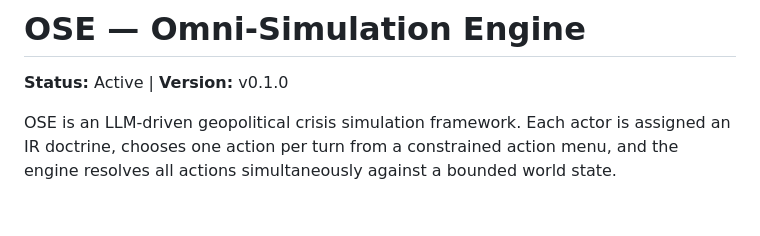
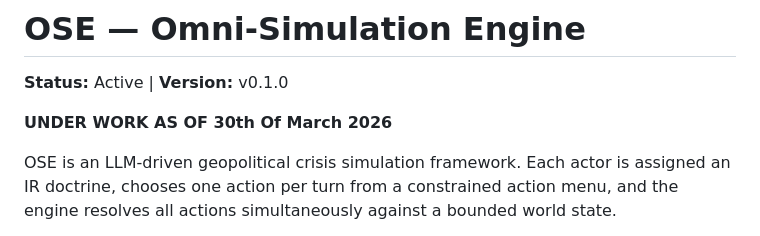
Before and after one commit to DanielreshGithub/OSE, a Markdown page: README.md, the part around the change. Drawn GitHub-style; blank space fills up the shorter version.

Commit message:
Update README to reflect project status
Added a note indicating the project is under work as of March 30, 2026.

```diff
--- a/README.md
+++ b/README.md
@@ -1,6 +1,8 @@
 # OSE — Omni-Simulation Engine
 
 **Status:** Active | **Version:** v0.1.0
+
+**UNDER WORK AS OF 30th Of March 2026**
 
 OSE is an LLM-driven geopolitical crisis simulation framework. Each actor is assigned an IR doctrine, chooses one action per turn from a constrained action menu, and the engine resolves all actions simultaneously against a bounded world state.
 
```
